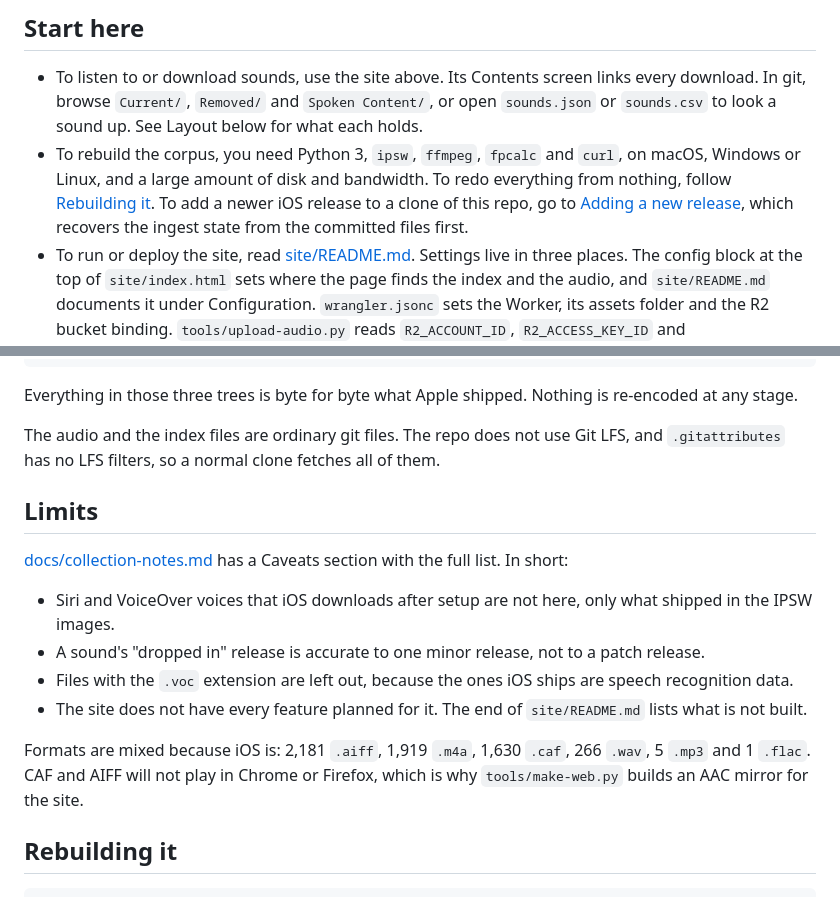
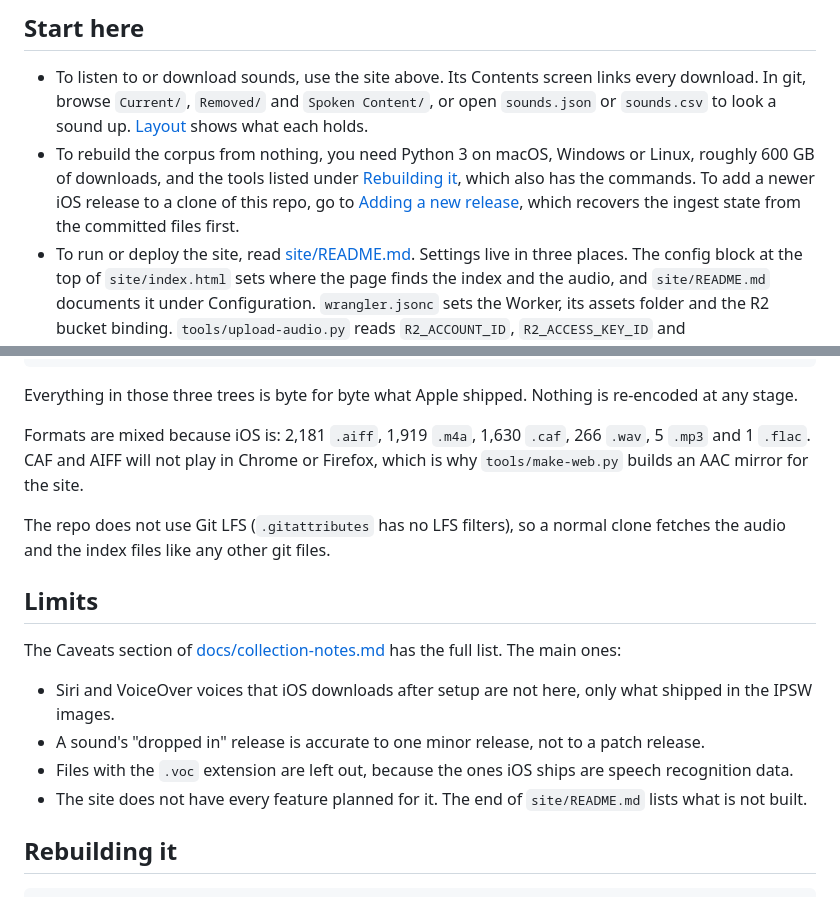
Before and after one commit to rob-paprocki/iOS-System-Sounds, a Markdown page: README.md, 2 parts joined by grey strips. GitHub-like rendering.

Commit message:
docs: humanizer-stack pass on this branch's text
Surface pass (humanizer, copy_scan.py), then the structural pass
(structural-humanizer, structural_scan.py), from NulightJens/humanizer-stack.
Only text this branch wrote was touched. Both scanners report no hits on the
added lines. Facts, paths, commands and anchors are unchanged.

Co-Authored-By: Claude Opus 5.5 <noreply@anthropic.com>
Claude-Session: https://claude.ai/code/session_018q7YLymuV6tYR7UdPEK2z9

```diff
--- a/README.md
+++ b/README.md
@@ -17,11 +17,11 @@ one-offs.
 
 - To listen to or download sounds, use the site above. Its Contents screen links every
   download. In git, browse `Current/`, `Removed/` and `Spoken Content/`, or open `sounds.json`
-  or `sounds.csv` to look a sound up. See Layout below for what each holds.
-- To rebuild the corpus, you need Python 3, `ipsw`, `ffmpeg`, `fpcalc` and `curl`, on macOS,
-  Windows or Linux, and a large amount of disk and bandwidth. To redo everything from nothing,
-  follow [Rebuilding it](#rebuilding-it). To add a newer iOS release to a clone of this repo,
-  go to [Adding a new release](#adding-a-new-release), which recovers the ingest state from the
+  or `sounds.csv` to look a sound up. [Layout](#layout) shows what each holds.
+- To rebuild the corpus from nothing, you need Python 3 on macOS, Windows or Linux, roughly
+  600 GB of downloads, and the tools listed under [Rebuilding it](#rebuilding-it), which also
+  has the commands. To add a newer iOS release to a clone of this repo, go to
+  [Adding a new release](#adding-a-new-release), which recovers the ingest state from the
   committed files first.
 - To run or deploy the site, read [site/README.md](site/README.md). Settings live in three
   places. The config block at the top of `site/index.html` sets where the page finds the index
@@ -48,13 +48,17 @@ docs/            release history, collection notes, design notes
 Everything in those three trees is byte for byte what Apple shipped. Nothing is re-encoded at
 any stage.
 
-The audio and the index files are ordinary git files. The repo does not use Git LFS, and
-`.gitattributes` has no LFS filters, so a normal clone fetches all of them.
+Formats are mixed because iOS is: 2,181 `.aiff`, 1,919 `.m4a`, 1,630 `.caf`, 266 `.wav`,
+5 `.mp3` and 1 `.flac`. CAF and AIFF will not play in Chrome or Firefox, which is why
+`tools/make-web.py` builds an AAC mirror for the site.
+
+The repo does not use Git LFS (`.gitattributes` has no LFS filters), so a normal clone
+fetches the audio and the index files like any other git files.
 
 ## Limits
 
-[docs/collection-notes.md](docs/collection-notes.md) has a Caveats section with the full
-list. In short:
+The Caveats section of [docs/collection-notes.md](docs/collection-notes.md) has the full
+list. The main ones:
 
 - Siri and VoiceOver voices that iOS downloads after setup are not here, only what shipped in
   the IPSW images.
@@ -63,10 +67,6 @@ list. In short:
   recognition data.
 - The site does not have every feature planned for it. The end of `site/README.md` lists what
   is not built.
-
-Formats are mixed because iOS is: 2,181 `.aiff`, 1,919 `.m4a`, 1,630 `.caf`, 266 `.wav`,
-5 `.mp3` and 1 `.flac`. CAF and AIFF will not play in Chrome or Firefox, which is why
-`tools/make-web.py` builds an AAC mirror for the site.
 
 ## Rebuilding it
 
```
